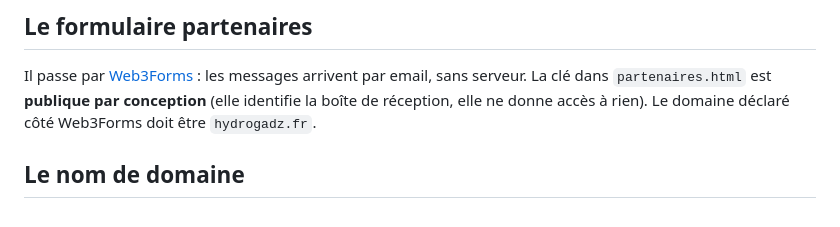
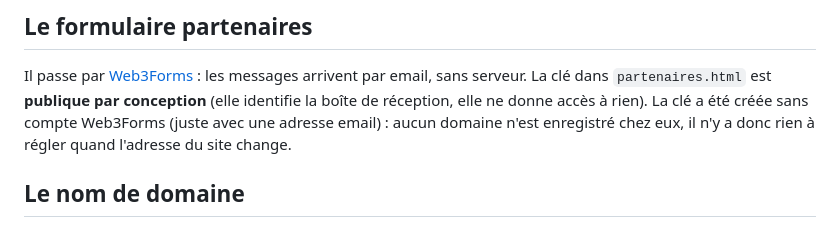
Before and after one commit to thibaultferraton/hydrogadz-2026, a Markdown page: docs/ARCHITECTURE.md, the part around the change. Drawn GitHub-style.

Commit message:
Corrige la note Web3Forms : aucun domaine à déclarer
Co-Authored-By: Claude Opus 5.5 <noreply@anthropic.com>

```diff
--- a/docs/ARCHITECTURE.md
+++ b/docs/ARCHITECTURE.md
@@ -110,7 +110,8 @@ zoom, rotation automatique. Aucune autre modification de code n'est nécessaire.
 
 Il passe par [Web3Forms](https://web3forms.com) : les messages arrivent par email, sans serveur.
 La clé dans `partenaires.html` est **publique par conception** (elle identifie la boîte de réception,
-elle ne donne accès à rien). Le domaine déclaré côté Web3Forms doit être `hydrogadz.fr`.
+elle ne donne accès à rien). La clé a été créée sans compte Web3Forms (juste avec une adresse email) : aucun domaine
+n'est enregistré chez eux, il n'y a donc rien à régler quand l'adresse du site change.
 
 ## Le nom de domaine
 
```
